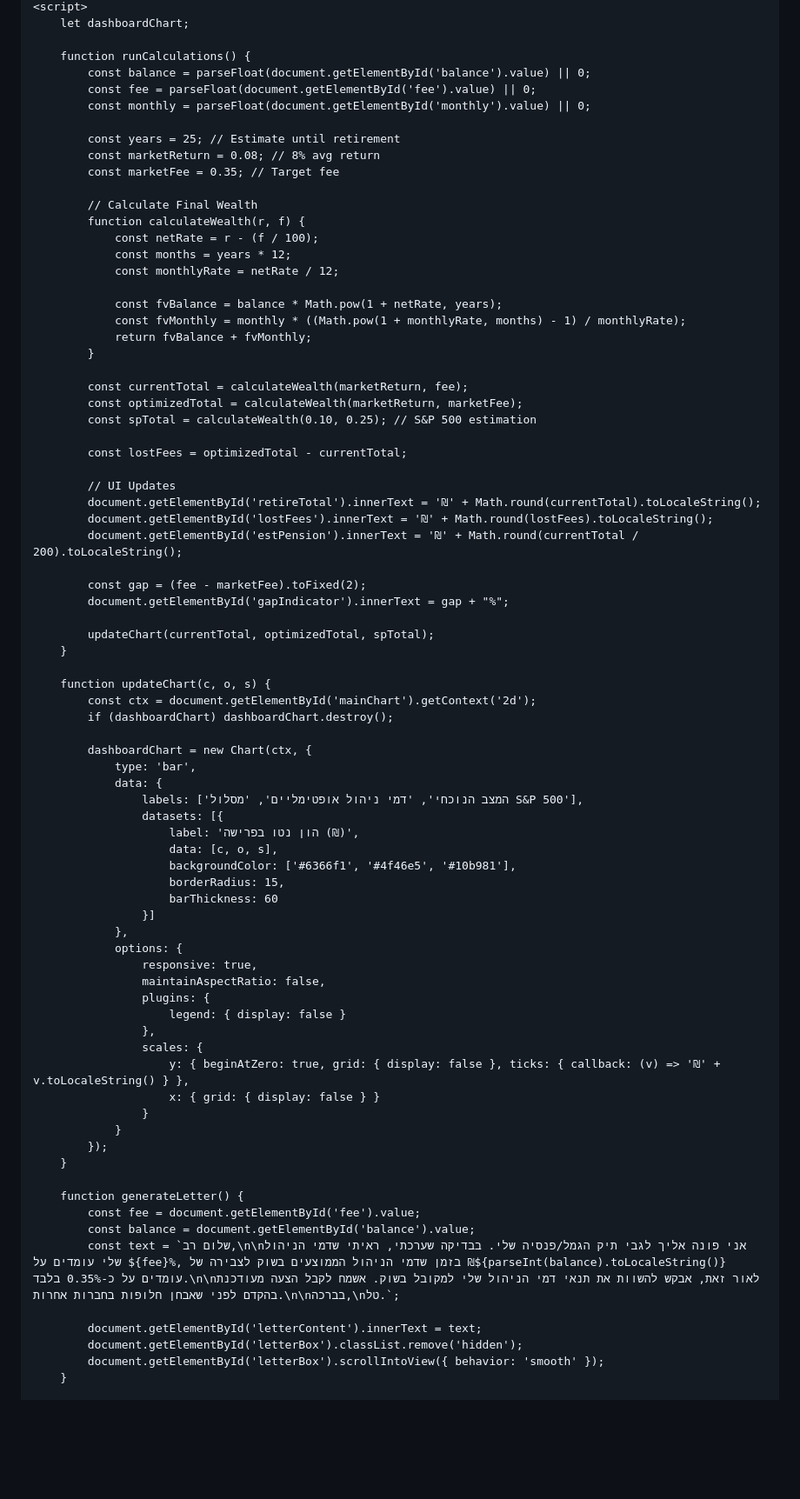
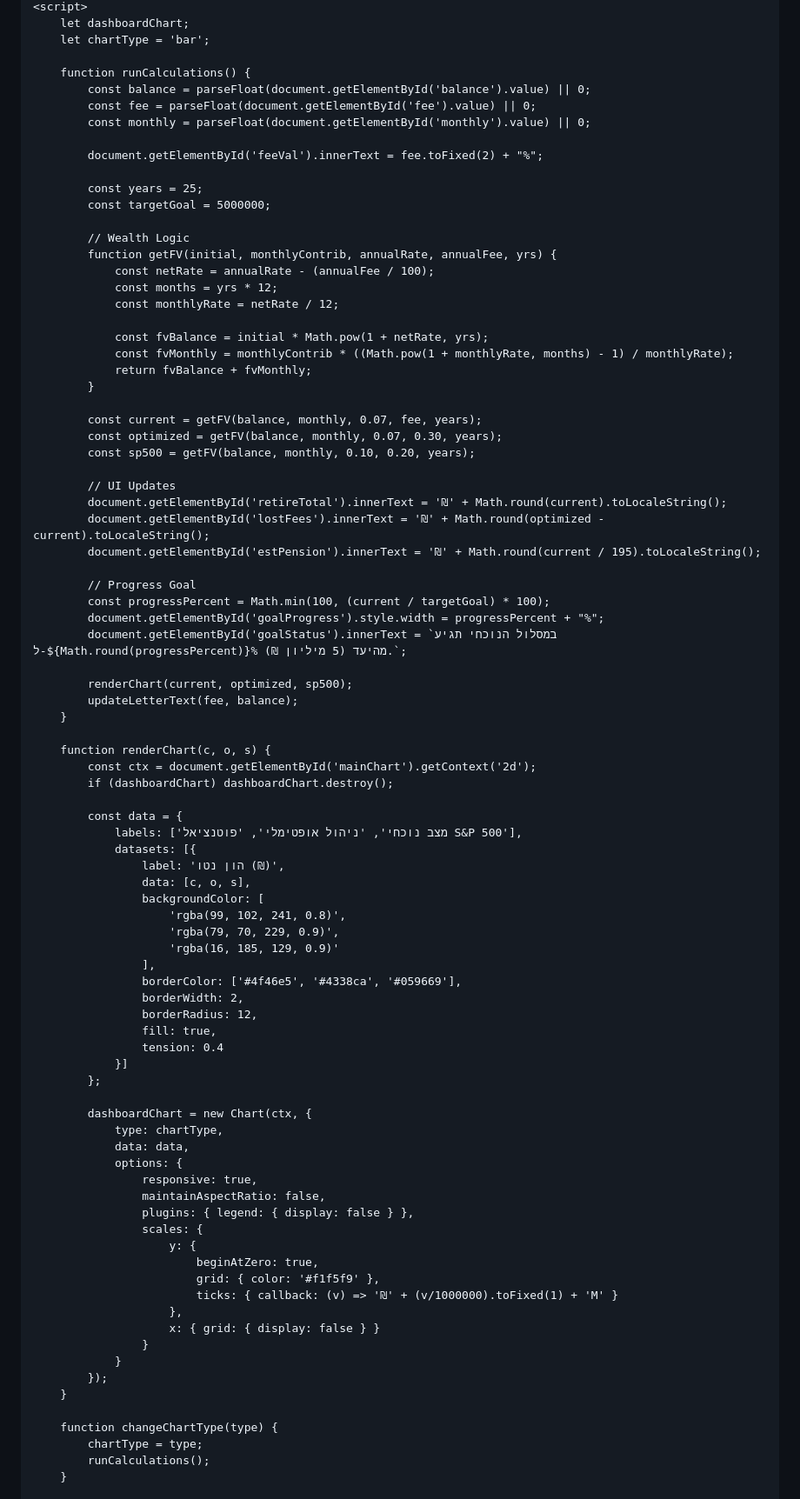
Before and after one commit to amitayj/tal-amitay-tracker, a Markdown page: README.md, the part around one of its changes. Shown at 87% size. Drawn GitHub-style; blank space fills up the shorter version.

```diff
--- a/README.md
+++ b/README.md
@@ -172,80 +225,89 @@
     <script>
         let dashboardChart;
+        let chartType = 'bar';
 
         function runCalculations() {
             const balance = parseFloat(document.getElementById('balance').value) || 0;
             const fee = parseFloat(document.getElementById('fee').value) || 0;
             const monthly = parseFloat(document.getElementById('monthly').value) || 0;
 
-            const years = 25; // Estimate until retirement
-            const marketReturn = 0.08; // 8% avg return
-            const marketFee = 0.35; // Target fee
+            document.getElementById('feeVal').innerText = fee.toFixed(2) + "%";
 
-            // Calculate Final Wealth
-            function calculateWealth(r, f) {
-                const netRate = r - (f / 100);
-                const months = years * 12;
+            const years = 25;
+            const targetGoal = 5000000;
+
+            // Wealth Logic
+            function getFV(initial, monthlyContrib, annualRate, annualFee, yrs) {
+                const netRate = annualRate - (annualFee / 100);
+                const months = yrs * 12;
                 const monthlyRate = netRate / 12;
 
-                const fvBalance = balance * Math.pow(1 + netRate, years);
-                const fvMonthly = monthly * ((Math.pow(1 + monthlyRate, months) - 1) / monthlyRate);
+                const fvBalance = initial * Math.pow(1 + netRate, yrs);
+                const fvMonthly = monthlyContrib * ((Math.pow(1 + monthlyRate, months) - 1) / monthlyRate);
                 return fvBalance + fvMonthly;
             }
 
-            const currentTotal = calculateWealth(marketReturn, fee);
-            const optimizedTotal = calculateWealth(marketReturn, marketFee);
-            const spTotal = calculateWealth(0.10, 0.25); // S&P 500 estimation
-
-            const lostFees = optimizedTotal - currentTotal;
+            const current = getFV(balance, monthly, 0.07, fee, years);
+            const optimized = getFV(balance, monthly, 0.07, 0.30, years);
+            const sp500 = getFV(balance, monthly, 0.10, 0.20, years);
 
             // UI Updates
-            document.getElementById('retireTotal').innerText = '₪' + Math.round(currentTotal).toLocaleString();
-            document.getElementById('lostFees').innerText = '₪' + Math.round(lostFees).toLocaleString();
-            document.getElementById('estPension').innerText = '₪' + Math.round(currentTotal / 200).toLocaleString();
+            document.getElementById('retireTotal').innerText = '₪' + Math.round(current).toLocaleString();
+            document.getElementById('lostFees').innerText = '₪' + Math.round(optimized - current).toLocaleString();
+            document.getElementById('estPension').innerText = '₪' + Math.round(current / 195).toLocaleString();
 
-            const gap = (fee - marketFee).toFixed(2);
-            document.getElementById('gapIndicator').innerText = gap + "%";
+            // Progress Goal
+            const progressPercent = Math.min(100, (current / targetGoal) * 100);
+            document.getElementById('goalProgress').style.width = progressPercent + "%";
+            document.getElementById('goalStatus').innerText = `במסלול הנוכחי תגיע ל-${Math.round(progressPercent)}% מהיעד (5 מיליון ₪).`;
 
-            updateChart(currentTotal, optimizedTotal, spTotal);
+            renderChart(current, optimized, sp500);
+            updateLetterText(fee, balance);
         }
 
-        function updateChart(c, o, s) {
+        function renderChart(c, o, s) {
             const ctx = document.getElementById('mainChart').getContext('2d');
             if (dashboardChart) dashboardChart.destroy();
 
+            const data = {
+                labels: ['מצב נוכחי', 'ניהול אופטימלי', 'פוטנציאל S&P 500'],
+                datasets: [{
+                    label: 'הון נטו (₪)',
+                    data: [c, o, s],
+                    backgroundColor: [
+                        'rgba(99, 102, 241, 0.8)',
+                        'rgba(79, 70, 229, 0.9)',
+                        'rgba(16, 185, 129, 0.9)'
+                    ],
+                    borderColor: ['#4f46e5', '#4338ca', '#059669'],
+                    borderWidth: 2,
+                    borderRadius: 12,
+                    fill: true,
+                    tension: 0.4
+                }]
+            };
+
             dashboardChart = new Chart(ctx, {
-                type: 'bar',
-                data: {
-                    labels: ['המצב הנוכחי', 'דמי ניהול אופטימליים', 'מסלול S&P 500'],
-                    datasets: [{
-                        label: 'הון נטו בפרישה (₪)',
-                        data: [c, o, s],
-                        backgroundColor: ['#6366f1', '#4f46e5', '#10b981'],
-                        borderRadius: 15,
-                        barThickness: 60
-                    }]
-                },
+                type: chartType,
+                data: data,
                 options: {
                     responsive: true,
                     maintainAspectRatio: false,
-                    plugins: {
-                        legend: { display: false }
-                    },
+                    plugins: { legend: { display: false } },
                     scales: {
-                        y: { beginAtZero: true, grid: { display: false }, ticks: { callback: (v) => '₪' + v.toLocaleString() } },
+                        y: {
+                            beginAtZero: true,
+                            grid: { color: '#f1f5f9' },
+                            ticks: { callback: (v) => '₪' + (v/1000000).toFixed(1) + 'M' }
+                        },
                         x: { grid: { display: false } }
                     }
                 }
             });
         }
 
-        function generateLetter() {
-            const fee = document.getElementById('fee').value;
-            const balance = document.getElementById('balance').value;
-            const text = `שלום רב,\n\nאני פונה אליך לגבי תיק הגמל/פנסיה שלי. בבדיקה שערכתי, ראיתי שדמי הניהול שלי עומדים על ${fee}%, בזמן שדמי הניהול הממוצעים בשוק לצבירה של ₪${parseInt(balance).toLocaleString()} עומדים על כ-0.35% בלבד.\n\nלאור זאת, אבקש להשוות את תנאי דמי הניהול שלי למקובל בשוק. אשמח לקבל הצעה מעודכנת בהקדם לפני שאבחן חלופות בחברות אחרות.\n\nבברכה,\nטל.`;
-
-            document.getElementById('letterContent').innerText = text;
-            document.getElementById('letterBox').classList.remove('hidden');
-            document.getElementById('letterBox').scrollIntoView({ behavior: 'smooth' });
+        function changeChartType(type) {
+            chartType = type;
+            runCalculations();
         }
 
```
Also changed, not shown: other parts of README.md (+179 -111 lines).
